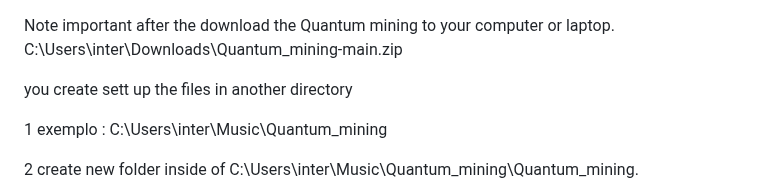
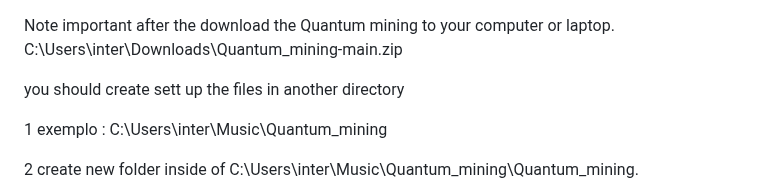
Before and after one commit to banda44/Quantum_mining, a Markdown page: README.md, the part around the change. GitHub-like rendering.

```diff
--- a/README.md
+++ b/README.md
@@ -2,7 +2,7 @@
 Note important after the download the Quantum mining to your computer or laptop. C:\Users\inter\Downloads\Quantum_mining-main.zip
 
 
-you create sett up the files in another directory
+you should create sett up the files in another directory
 
 
 
```
